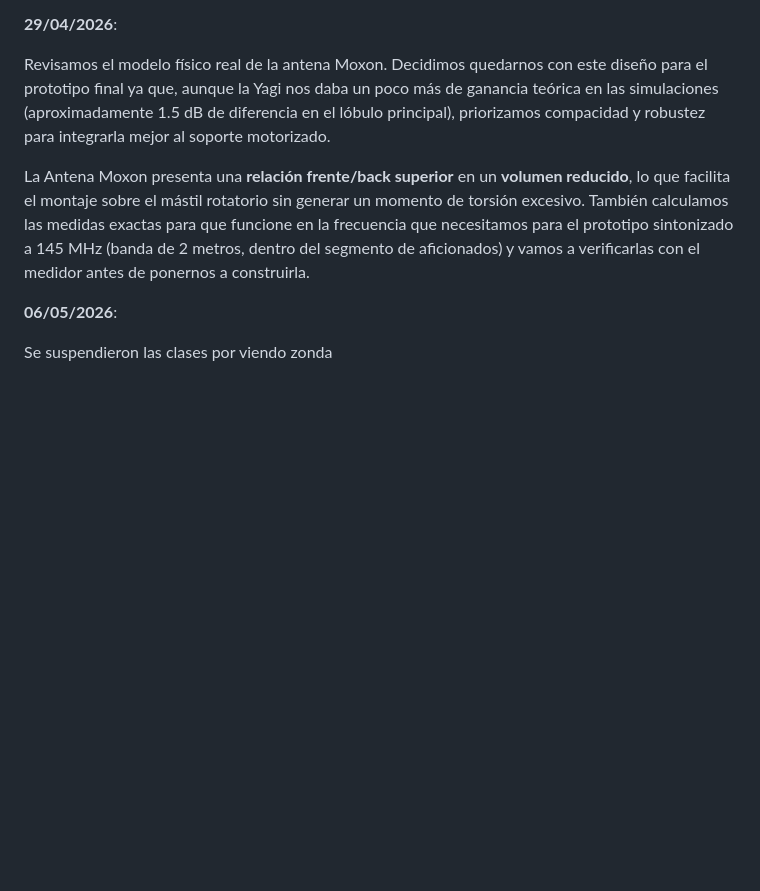
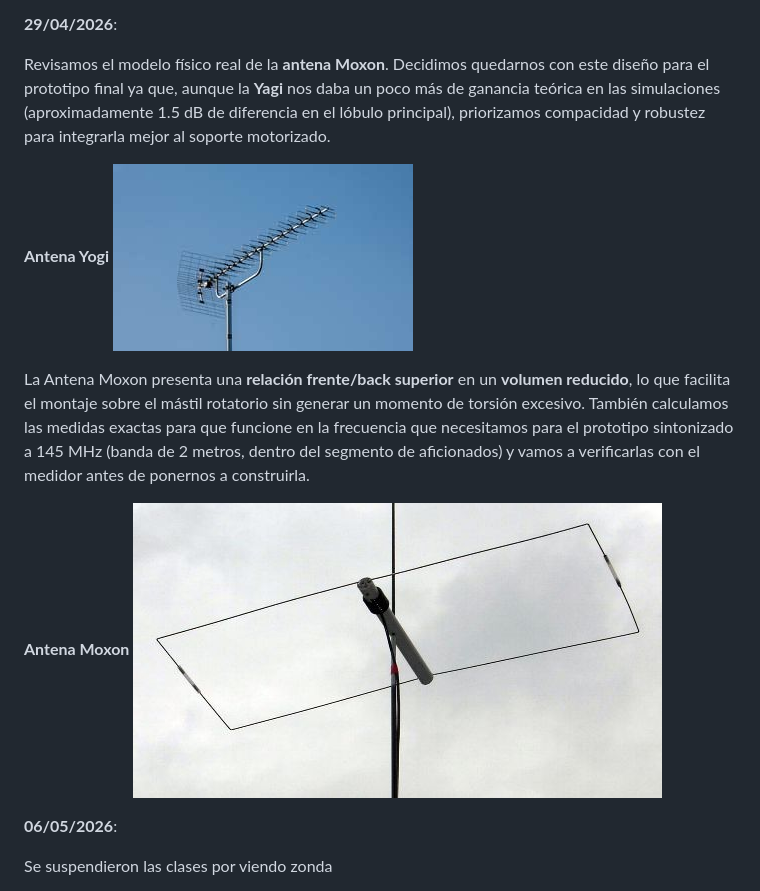
Before and after one commit to germanricco/Modulo-1, a Markdown page: Bitacora.md, the part around the change. GitHub-like rendering; pictures changed too: docs/Antena_Moxon.jpg (added), docs/Antena_Yagi_Television.jpg (added); blank space fills up the shorter version.

Commit message:
Agrego imagenes a Bitacora

```diff
--- a/Bitacora.md
+++ b/Bitacora.md
@@ -45,9 +45,15 @@ En la práctica, ajustamos parámetros geométricos de la Moxon (espaciado entre
 
 **29/04/2026**:
 
-Revisamos el modelo físico real de la antena Moxon. Decidimos quedarnos con este diseño para el prototipo final ya que, aunque la Yagi nos daba un poco más de ganancia teórica en las simulaciones (aproximadamente 1.5 dB de diferencia en el lóbulo principal), priorizamos compacidad y robustez para integrarla mejor al soporte motorizado.
+Revisamos el modelo físico real de la **antena Moxon**. Decidimos quedarnos con este diseño para el prototipo final ya que, aunque la **Yagi** nos daba un poco más de ganancia teórica en las simulaciones (aproximadamente 1.5 dB de diferencia en el lóbulo principal), priorizamos compacidad y robustez para integrarla mejor al soporte motorizado.
+
+**Antena Yogi**
+![Antena Yogi](docs/Antena_Yagi_Television.jpg)
 
 La Antena Moxon presenta una **relación frente/back superior** en un **volumen reducido**, lo que facilita el montaje sobre el mástil rotatorio sin generar un momento de torsión excesivo. También calculamos las medidas exactas para que funcione en la frecuencia que necesitamos para el prototipo sintonizado a 145 MHz (banda de 2 metros, dentro del segmento de aficionados) y vamos a verificarlas con el medidor antes de ponernos a construirla.
+
+**Antena Moxon**
+![Antenta Moxon](docs/Antena_Moxon.jpg)
 
 **06/05/2026**:
 
```
